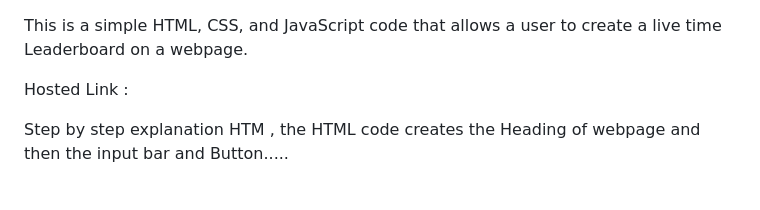
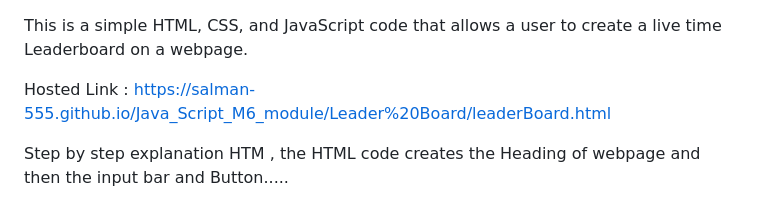
Before and after one commit to salman-555/Java_Script_M6_module, a Markdown page: Leader Board/README.md, the part around the change. GitHub-like rendering.

```diff
--- a/Leader Board/README.md
+++ b/Leader Board/README.md
@@ -1,6 +1,6 @@
 This is a simple HTML, CSS, and JavaScript code that allows a user to create a live time Leaderboard on a webpage.
 
-Hosted Link :
+Hosted Link : https://salman-555.github.io/Java_Script_M6_module/Leader%20Board/leaderBoard.html
 
 Step by step explanation HTM , the HTML code creates the Heading of webpage and then the input bar and Button.....
 
```
